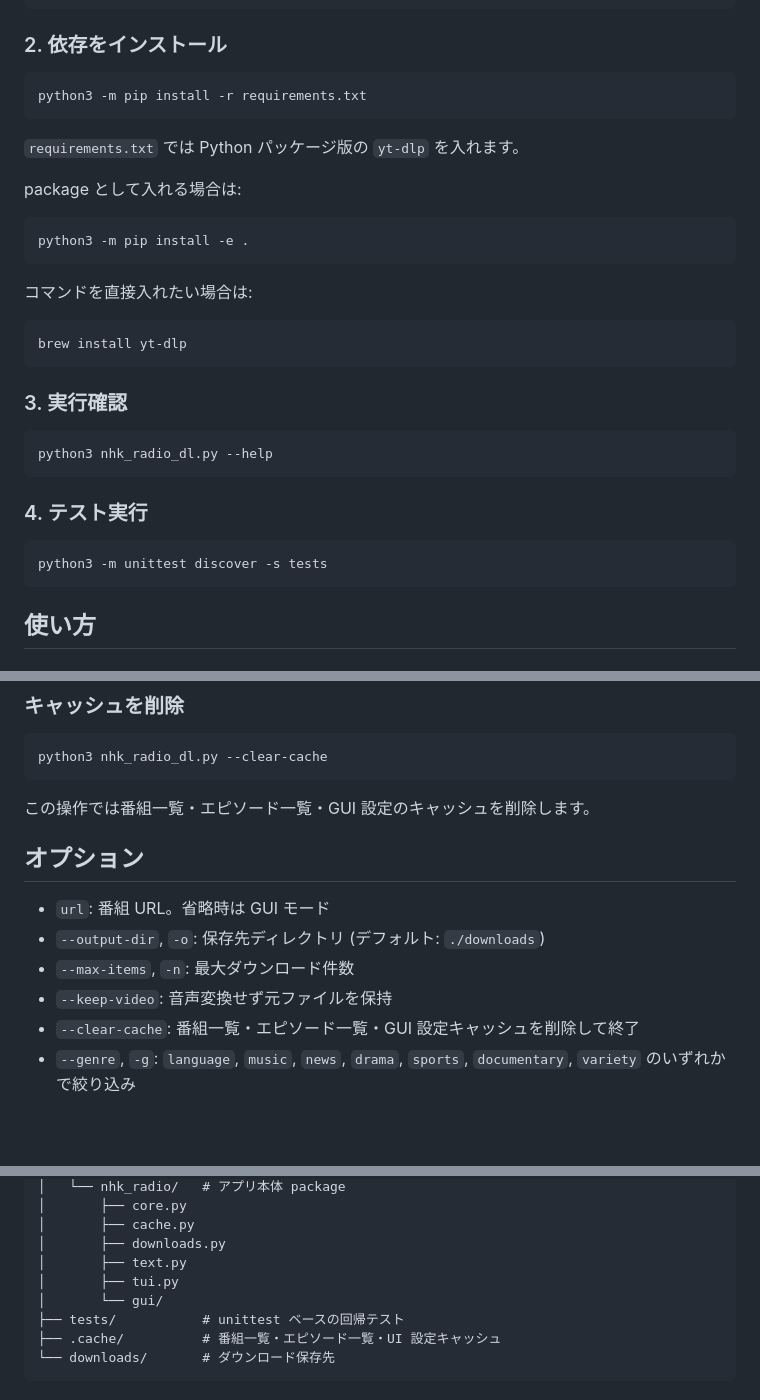
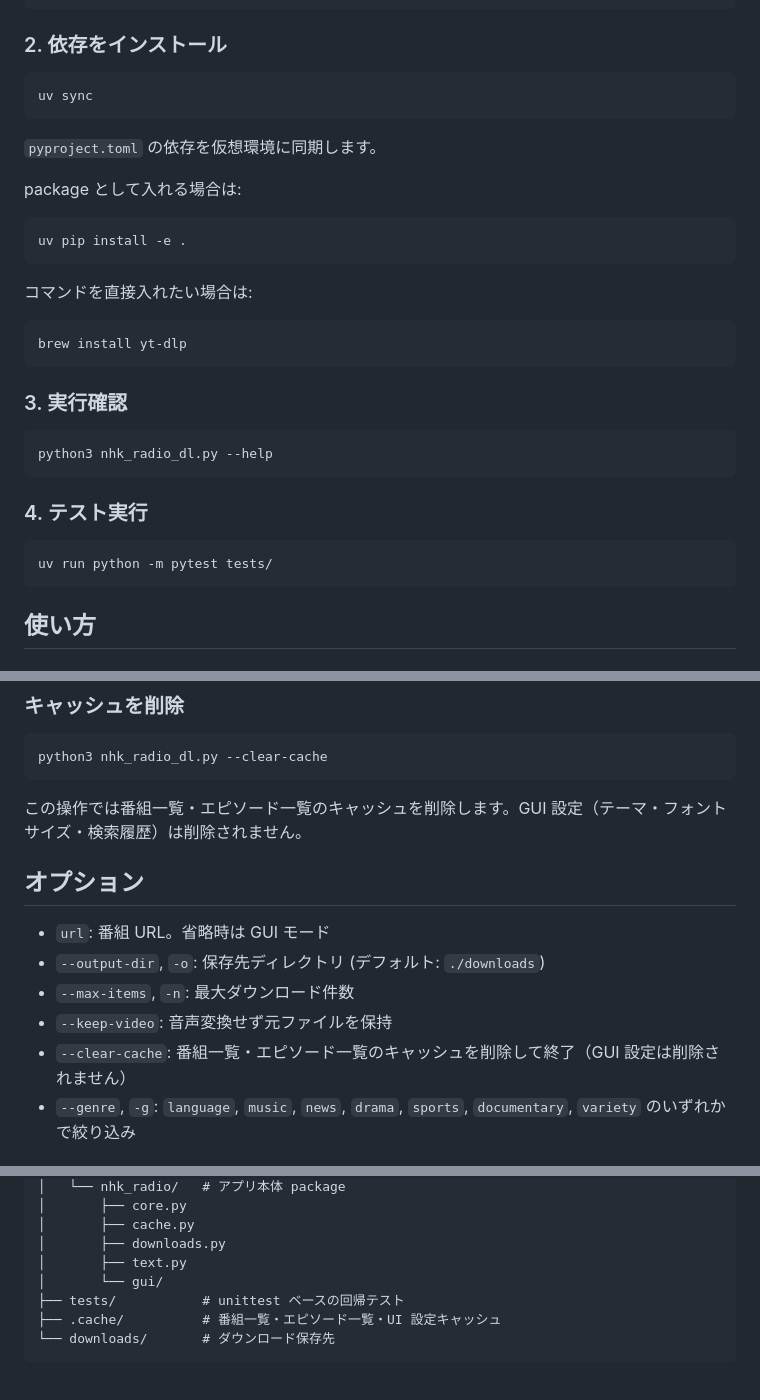
Before and after one commit to katoy/study-gemini-3, a Markdown page: radio/README.md, 3 parts joined by grey strips. GitHub-like rendering; blank space fills up the shorter version.

Commit message:
ドキュメントを最新の実装に合わせて更新
- --clear-cache 説明を修正: GUI設定は削除されない旨を明記
- セットアップ手順を pip から uv/pytest に更新
- ファイル構成から tui.py を削除
- API.md の NHK_API_SERIES に関する記述を削除（定数自体を削除済み）

Co-Authored-By: Claude Sonnet 4.6 <noreply@anthropic.com>

````diff
--- a/radio/README.md
+++ b/radio/README.md
@@ -36,15 +36,15 @@ cd radio
 ### 2. 依存をインストール
 
 ```bash
-python3 -m pip install -r requirements.txt
+uv sync
 ```
 
-`requirements.txt` では Python パッケージ版の `yt-dlp` を入れます。
+`pyproject.toml` の依存を仮想環境に同期します。
 
 package として入れる場合は:
 
 ```bash
-python3 -m pip install -e .
+uv pip install -e .
 ```
 
 コマンドを直接入れたい場合は:
@@ -62,7 +62,7 @@ python3 nhk_radio_dl.py --help
 ### 4. テスト実行
 
 ```bash
-python3 -m unittest discover -s tests
+uv run python -m pytest tests/
 ```
 
 ## 使い方
@@ -110,7 +110,7 @@ python3 nhk_radio_dl.py -g language
 python3 nhk_radio_dl.py --clear-cache
 ```
 
-この操作では番組一覧・エピソード一覧・GUI 設定のキャッシュを削除します。
+この操作では番組一覧・エピソード一覧のキャッシュを削除します。GUI 設定（テーマ・フォントサイズ・検索履歴）は削除されません。
 
 ## オプション
 
@@ -118,7 +118,7 @@ python3 nhk_radio_dl.py --clear-cache
 - `--output-dir`, `-o`: 保存先ディレクトリ (デフォルト: `./downloads`)
 - `--max-items`, `-n`: 最大ダウンロード件数
 - `--keep-video`: 音声変換せず元ファイルを保持
-- `--clear-cache`: 番組一覧・エピソード一覧・GUI 設定キャッシュを削除して終了
+- `--clear-cache`: 番組一覧・エピソード一覧のキャッシュを削除して終了（GUI 設定は削除されません）
 - `--genre`, `-g`: `language`, `music`, `news`, `drama`, `sports`, `documentary`, `variety` のいずれかで絞り込み
 
 ## 保存先
@@ -177,7 +177,6 @@ radio/
 │       ├── cache.py
 │       ├── downloads.py
 │       ├── text.py
-│       ├── tui.py
 │       └── gui/
 ├── tests/           # unittest ベースの回帰テスト
 ├── .cache/          # 番組一覧・エピソード一覧・UI 設定キャッシュ
````
Also changed, not shown: radio/API.md (+0 -3 lines).
